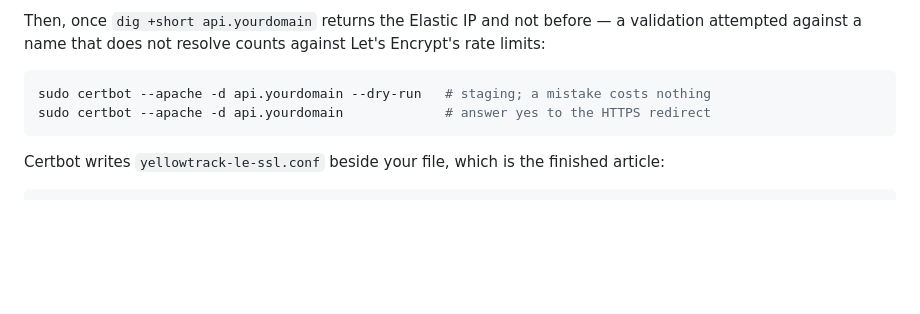
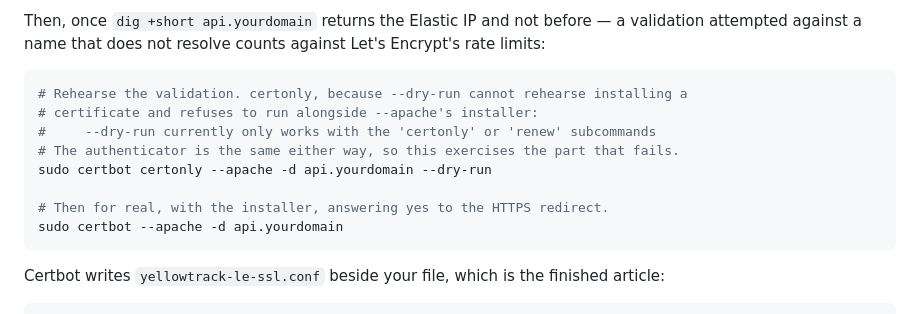
Before and after one commit to clemgati/YTSPlatform, a Markdown page: docs/DEPLOYMENT.md, the part around the change. Drawn GitHub-style; blank space fills up the shorter version.

Commit message:
Rehearse the certbot validation with certonly, which is what --dry-run allows
--apache installs as well as issues, and installation cannot be rehearsed, so
certbot rejects the combination outright:

    --dry-run currently only works with the 'certonly' or 'renew' subcommands

certonly --apache uses the same authenticator, so it still exercises the part
that actually fails — Apache serving the challenge, Let's Encrypt fetching it.

Co-Authored-By: Claude Opus 5 (1M context) <noreply@anthropic.com>

````diff
--- a/docs/DEPLOYMENT.md
+++ b/docs/DEPLOYMENT.md
@@ -421,8 +421,14 @@ Then, once `dig +short api.yourdomain` returns the Elastic IP and not before —
 attempted against a name that does not resolve counts against Let's Encrypt's rate limits:
 
 ```sh
-sudo certbot --apache -d api.yourdomain --dry-run   # staging; a mistake costs nothing
-sudo certbot --apache -d api.yourdomain             # answer yes to the HTTPS redirect
+# Rehearse the validation. certonly, because --dry-run cannot rehearse installing a
+# certificate and refuses to run alongside --apache's installer:
+#     --dry-run currently only works with the 'certonly' or 'renew' subcommands
+# The authenticator is the same either way, so this exercises the part that fails.
+sudo certbot certonly --apache -d api.yourdomain --dry-run
+
+# Then for real, with the installer, answering yes to the HTTPS redirect.
+sudo certbot --apache -d api.yourdomain
 ```
 
 Certbot writes `yellowtrack-le-ssl.conf` beside your file, which is the finished article:
````
